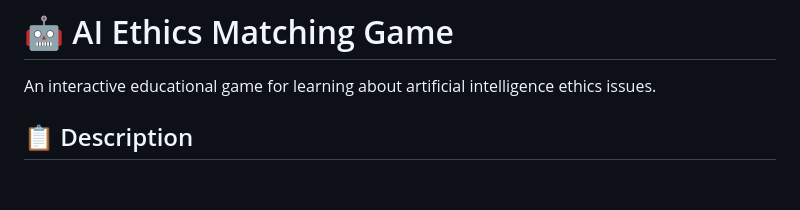
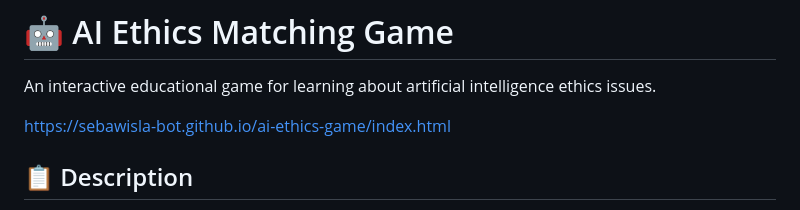
Before and after one commit to sebawisla-bot/ai-ethics-game, a Markdown page: README.md, the part around the change. GitHub-like rendering; blank space fills up the shorter version.

```diff
--- a/README.md
+++ b/README.md
@@ -1,6 +1,8 @@
 # 🤖 AI Ethics Matching Game
 
 An interactive educational game for learning about artificial intelligence ethics issues.
+
+https://sebawisla-bot.github.io/ai-ethics-game/index.html
 
 ## 📋 Description
 
```
